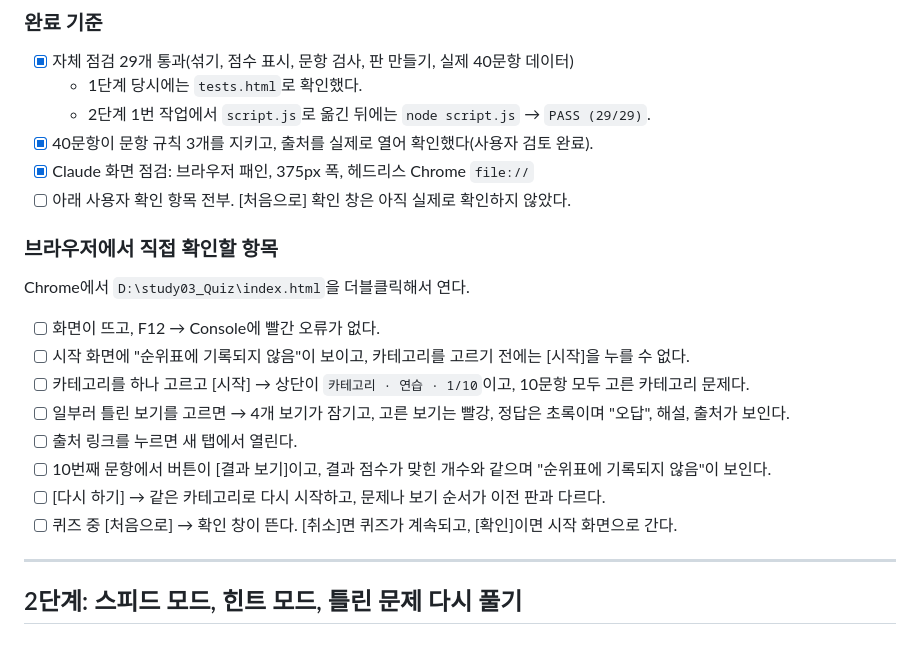
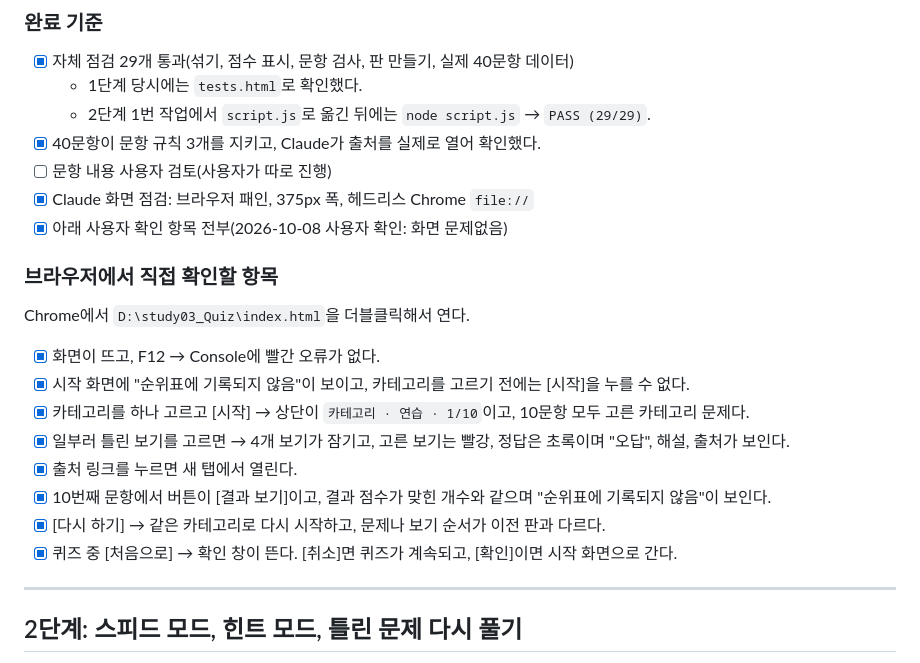
Before and after one commit to Yu-ink/Study03_Quiz, a Markdown page: IMPL-PLAN.md, the part around the change. Rendered like a GitHub page.

Commit message:
docs: IMPL-PLAN 1단계 사용자 화면 확인 완료, 문항 검토는 별도 진행으로 표시
Co-Authored-By: Claude Opus 5.5 <noreply@anthropic.com>

```diff
--- a/IMPL-PLAN.md
+++ b/IMPL-PLAN.md
@@ -82,22 +82,23 @@
 - [x] 자체 점검 29개 통과(섞기, 점수 표시, 문항 검사, 판 만들기, 실제 40문항 데이터)
   - 1단계 당시에는 `tests.html`로 확인했다.
   - 2단계 1번 작업에서 `script.js`로 옮긴 뒤에는 `node script.js` → `PASS (29/29)`.
-- [x] 40문항이 문항 규칙 3개를 지키고, 출처를 실제로 열어 확인했다(사용자 검토 완료).
+- [x] 40문항이 문항 규칙 3개를 지키고, Claude가 출처를 실제로 열어 확인했다.
+- [ ] 문항 내용 사용자 검토(사용자가 따로 진행)
 - [x] Claude 화면 점검: 브라우저 패인, 375px 폭, 헤드리스 Chrome `file://`
-- [ ] 아래 사용자 확인 항목 전부. [처음으로] 확인 창은 아직 실제로 확인하지 않았다.
+- [x] 아래 사용자 확인 항목 전부(2026-10-08 사용자 확인: 화면 문제없음)
 
 ### 브라우저에서 직접 확인할 항목
 
 Chrome에서 `D:\study03_Quiz\index.html`을 더블클릭해서 연다.
 
-- [ ] 화면이 뜨고, F12 → Console에 빨간 오류가 없다.
-- [ ] 시작 화면에 "순위표에 기록되지 않음"이 보이고, 카테고리를 고르기 전에는 [시작]을 누를 수 없다.
-- [ ] 카테고리를 하나 고르고 [시작] → 상단이 `카테고리 · 연습 · 1/10`이고, 10문항 모두 고른 카테고리 문제다.
-- [ ] 일부러 틀린 보기를 고르면 → 4개 보기가 잠기고, 고른 보기는 빨강, 정답은 초록이며 "오답", 해설, 출처가 보인다.
-- [ ] 출처 링크를 누르면 새 탭에서 열린다.
-- [ ] 10번째 문항에서 버튼이 [결과 보기]이고, 결과 점수가 맞힌 개수와 같으며 "순위표에 기록되지 않음"이 보인다.
-- [ ] [다시 하기] → 같은 카테고리로 다시 시작하고, 문제나 보기 순서가 이전 판과 다르다.
-- [ ] 퀴즈 중 [처음으로] → 확인 창이 뜬다. [취소]면 퀴즈가 계속되고, [확인]이면 시작 화면으로 간다.
+- [x] 화면이 뜨고, F12 → Console에 빨간 오류가 없다.
+- [x] 시작 화면에 "순위표에 기록되지 않음"이 보이고, 카테고리를 고르기 전에는 [시작]을 누를 수 없다.
+- [x] 카테고리를 하나 고르고 [시작] → 상단이 `카테고리 · 연습 · 1/10`이고, 10문항 모두 고른 카테고리 문제다.
+- [x] 일부러 틀린 보기를 고르면 → 4개 보기가 잠기고, 고른 보기는 빨강, 정답은 초록이며 "오답", 해설, 출처가 보인다.
+- [x] 출처 링크를 누르면 새 탭에서 열린다.
+- [x] 10번째 문항에서 버튼이 [결과 보기]이고, 결과 점수가 맞힌 개수와 같으며 "순위표에 기록되지 않음"이 보인다.
+- [x] [다시 하기] → 같은 카테고리로 다시 시작하고, 문제나 보기 순서가 이전 판과 다르다.
+- [x] 퀴즈 중 [처음으로] → 확인 창이 뜬다. [취소]면 퀴즈가 계속되고, [확인]이면 시작 화면으로 간다.
 
 ---
 
```
